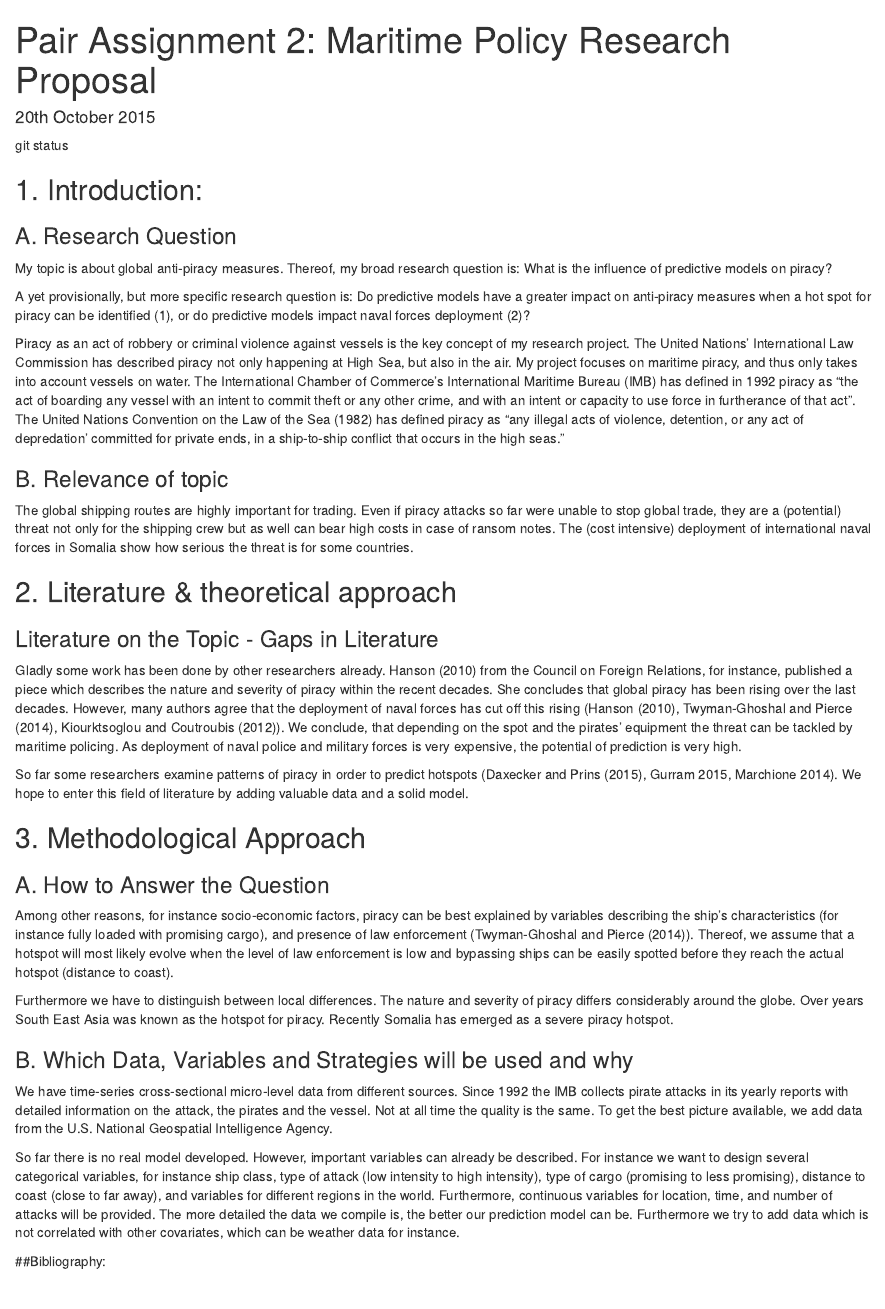
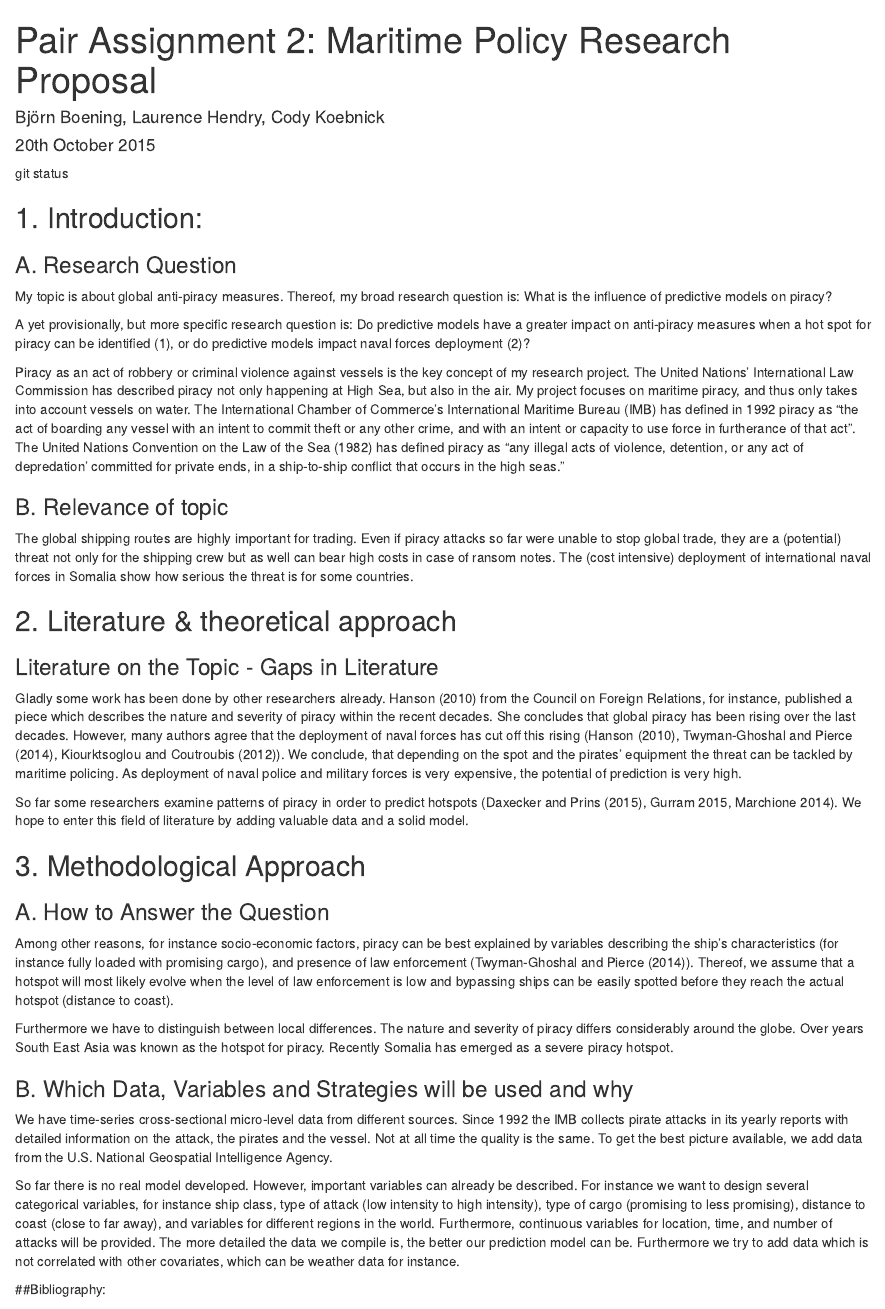
Before and after one commit to laurencehendry/PairAssignment2, an R Markdown document (Research Proposal RStudio Markdown.Rmd): the page in a window 1100 px wide, from its top. Rendered offline with R 4.5, knitr and Pandoc, with nearby package versions.

Commit message:
Update Research Proposal RStudio Markdown.Rmd

```diff
--- a/Research Proposal RStudio Markdown.Rmd
+++ b/Research Proposal RStudio Markdown.Rmd
@@ -1,6 +1,6 @@
 ---
 title: "Pair Assignment 2: Maritime Policy Research Proposal"
-authors: "Björn Boening, Laurence Hendry, Cody Koebnick"
+author: "Björn Boening, Laurence Hendry, Cody Koebnick"
 date: "20th October 2015"
 output: html_document
 nocite: |
```
